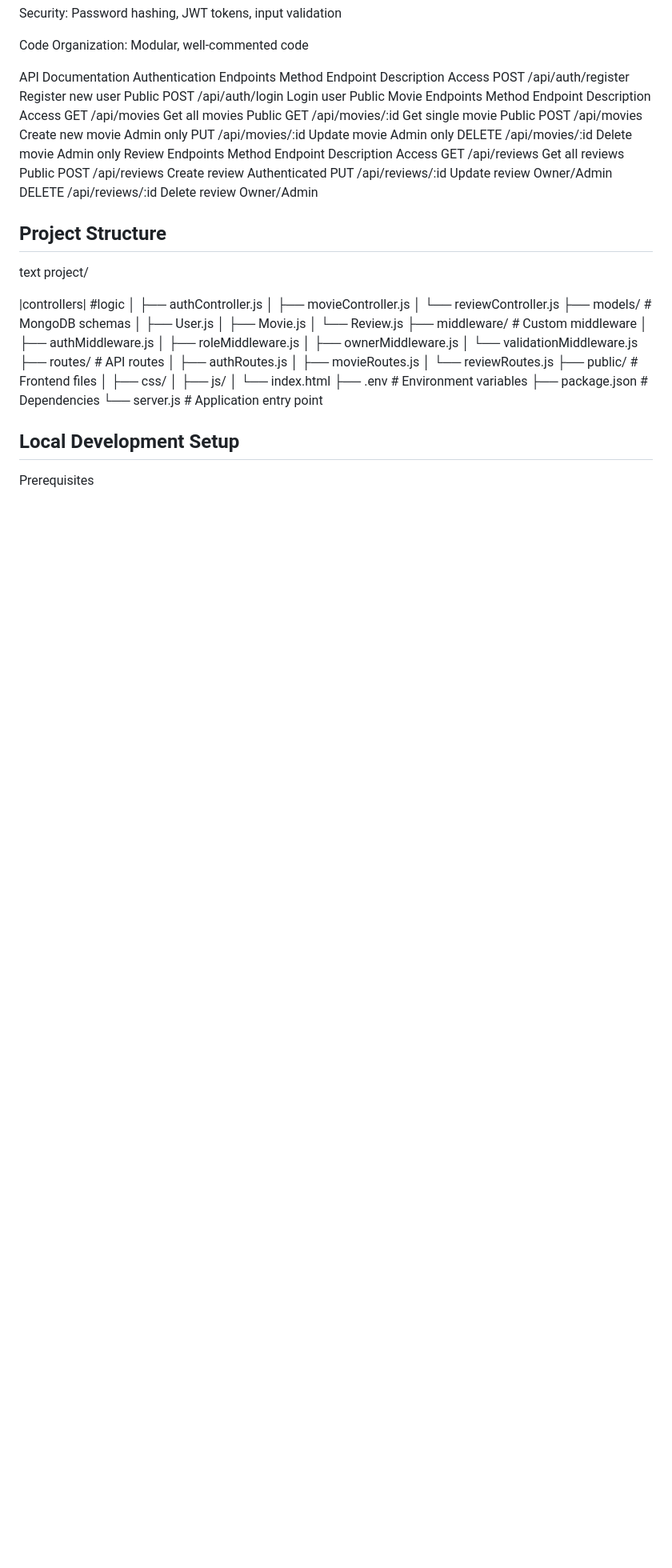
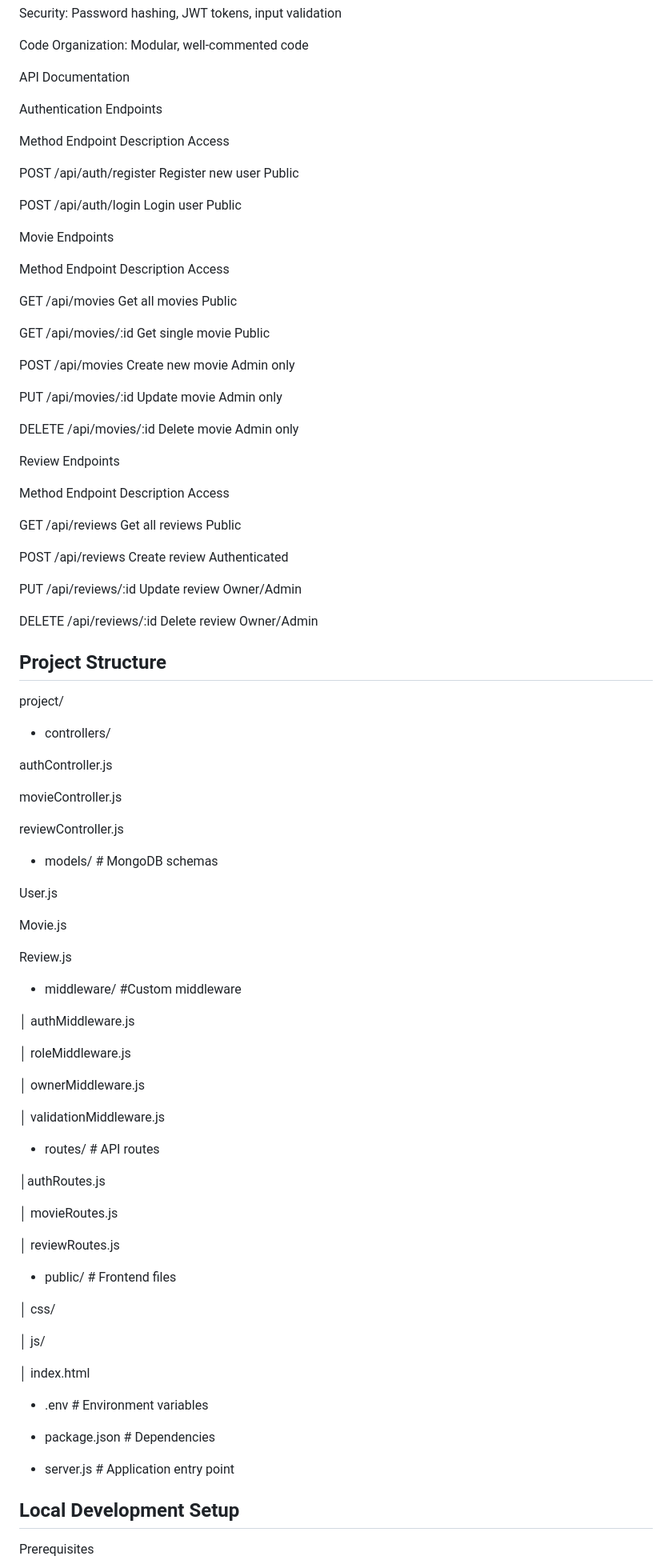
Before and after one commit to RII77777/movies-api-final, a Markdown page: README.md, the part around one of its changes. Shown at 80% size. GitHub-like rendering; blank space fills up the shorter version.

Commit message:
docs: update README with additional information

```diff
--- a/README.md
+++ b/README.md
@@ -80,53 +82,92 @@ Code Organization: Modular, well-commented code
 
 
 API Documentation
+
 Authentication Endpoints
+
 Method	Endpoint	Description	Access
+
 POST	/api/auth/register	Register new user	Public
+
 POST	/api/auth/login	Login user	Public
+
 Movie Endpoints
+
 Method	Endpoint	Description	Access
+
 GET	/api/movies	Get all movies	Public
+
 GET	/api/movies/:id	Get single movie	Public
+
 POST	/api/movies	Create new movie	Admin only
+
 PUT	/api/movies/:id	Update movie	Admin only
+
 DELETE	/api/movies/:id	Delete movie	Admin only
+
 Review Endpoints
+
 Method	Endpoint	Description	Access
+
 GET	/api/reviews	Get all reviews	Public
+
 POST	/api/reviews	Create review	Authenticated
+
 PUT	/api/reviews/:id	Update review	Owner/Admin
+
 DELETE	/api/reviews/:id	Delete review	Owner/Admin
 
 ## Project Structure
 
-text
 project/
 
-|controllers| #logic
-│   ├── authController.js
-│   ├── movieController.js
-│   └── reviewController.js
-├── models/              # MongoDB schemas
-│   ├── User.js
-│   ├── Movie.js
-│   └── Review.js
-├── middleware/          # Custom middleware
-│   ├── authMiddleware.js
-│   ├── roleMiddleware.js
-│   ├── ownerMiddleware.js
-│   └── validationMiddleware.js
-├── routes/              # API routes
-│   ├── authRoutes.js
-│   ├── movieRoutes.js
-│   └── reviewRoutes.js
-├── public/              # Frontend files
-│   ├── css/
-│   ├── js/
-│   └── index.html
-├── .env                 # Environment variables
-├── package.json         # Dependencies
-└── server.js           # Application entry point
+- controllers/
+
+authController.js
+
+movieController.js
+
+reviewController.js
+
+- models/     # MongoDB schemas
+
+User.js
+
+ Movie.js
+
+ Review.js
+
+-  middleware/    #Custom middleware
+
+│ authMiddleware.js
+
+│ roleMiddleware.js
+
+│ ownerMiddleware.js
+
+│ validationMiddleware.js
+
+- routes/        # API routes
+
+│authRoutes.js
+
+│ movieRoutes.js
+
+│ reviewRoutes.js
+
+- public/       # Frontend files
+
+│ css/
+
+│ js/
+
+│ index.html
+
+- .env            # Environment variables
+
+- package.json        # Dependencies
+
+- server.js # Application entry point
 
 ## Local Development Setup
 
```
Also changed, not shown: other parts of README.md (+3 -0 lines).
